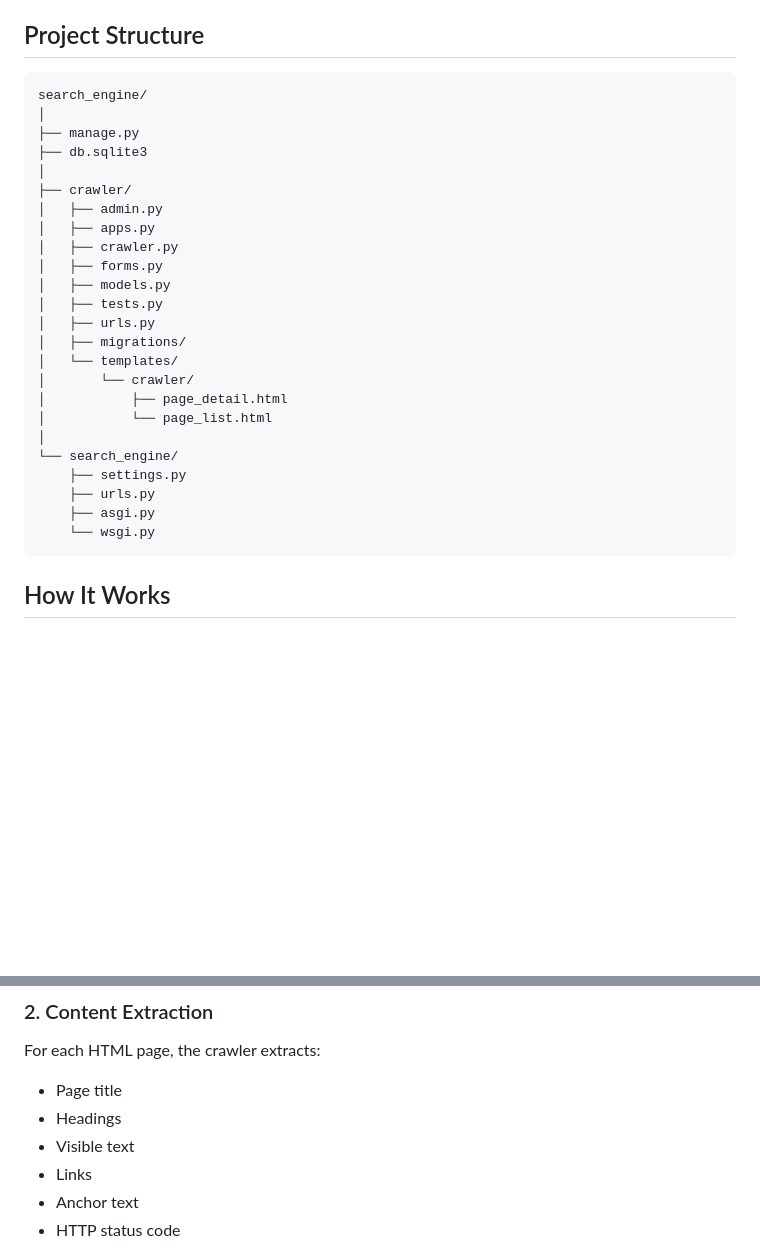
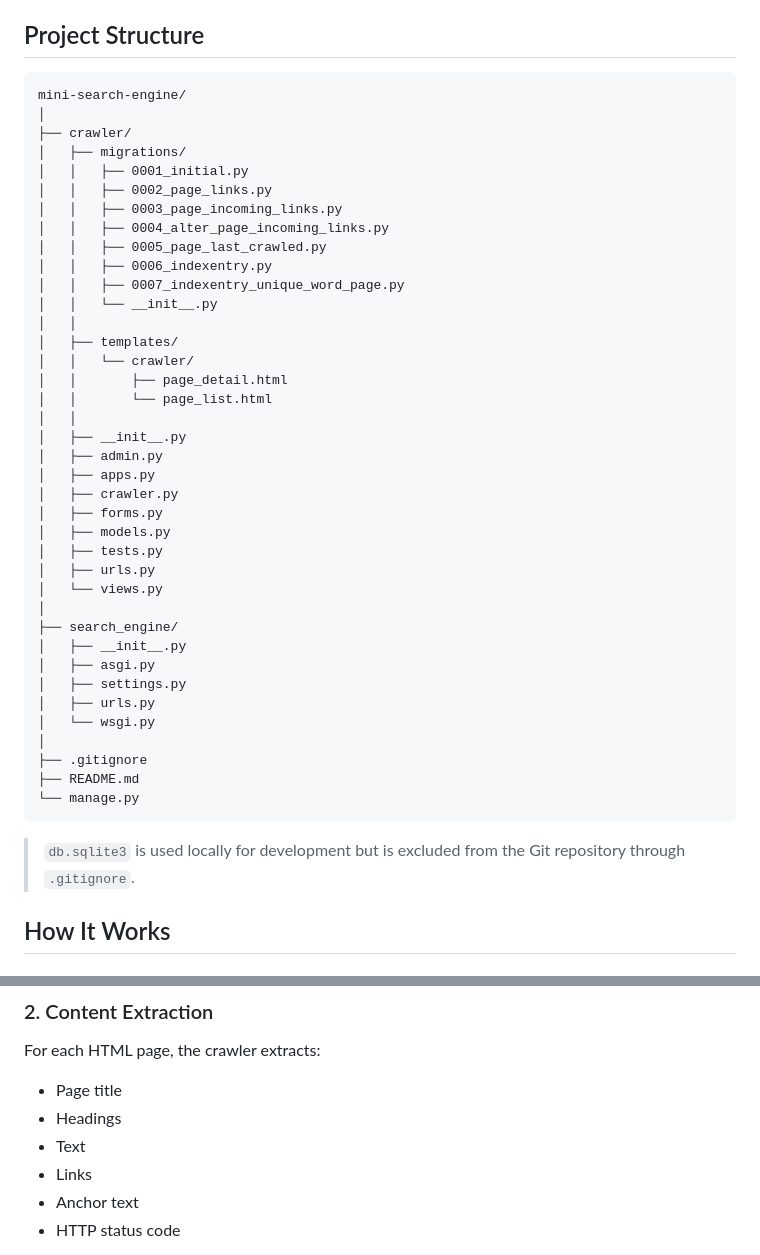
Before and after one commit to kartikeykushwah97/mini-search-engine, a Markdown page: README.md, 2 parts joined by grey strips. GitHub-like rendering; blank space fills up the shorter version.

Commit message:
Rename project directory and update structure

````diff
--- a/README.md
+++ b/README.md
@@ -125,12 +125,25 @@ Snippet + Highlighting
 ## Project Structure
 
 ```text
-search_engine/
-│
-├── manage.py
-├── db.sqlite3
+mini-search-engine/
 │
 ├── crawler/
+│   ├── migrations/
+│   │   ├── 0001_initial.py
+│   │   ├── 0002_page_links.py
+│   │   ├── 0003_page_incoming_links.py
+│   │   ├── 0004_alter_page_incoming_links.py
+│   │   ├── 0005_page_last_crawled.py
+│   │   ├── 0006_indexentry.py
+│   │   ├── 0007_indexentry_unique_word_page.py
+│   │   └── __init__.py
+│   │
+│   ├── templates/
+│   │   └── crawler/
+│   │       ├── page_detail.html
+│   │       └── page_list.html
+│   │
+│   ├── __init__.py
 │   ├── admin.py
 │   ├── apps.py
 │   ├── crawler.py
@@ -138,18 +151,21 @@ search_engine/
 │   ├── models.py
 │   ├── tests.py
 │   ├── urls.py
-│   ├── migrations/
-│   └── templates/
-│       └── crawler/
-│           ├── page_detail.html
-│           └── page_list.html
+│   └── views.py
 │
-└── search_engine/
-    ├── settings.py
-    ├── urls.py
-    ├── asgi.py
-    └── wsgi.py
+├── search_engine/
+│   ├── __init__.py
+│   ├── asgi.py
+│   ├── settings.py
+│   ├── urls.py
+│   └── wsgi.py
+│
+├── .gitignore
+├── README.md
+└── manage.py
 ```
+
+> `db.sqlite3` is used locally for development but is excluded from the Git repository through `.gitignore`.
 
 ## How It Works
 
@@ -167,7 +183,7 @@ For each HTML page, the crawler extracts:
 
 * Page title
 * Headings
-* Visible text
+* Text
 * Links
 * Anchor text
 * HTTP status code
````
